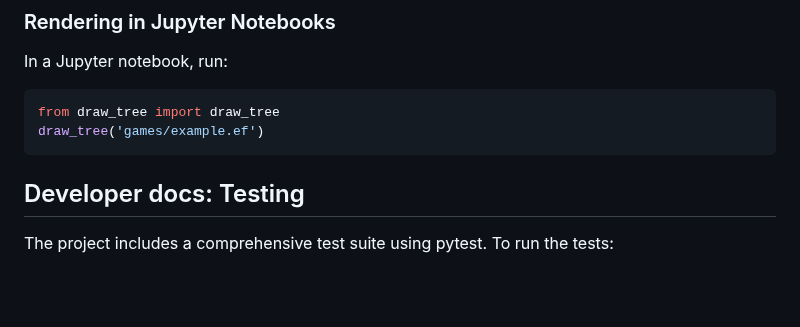
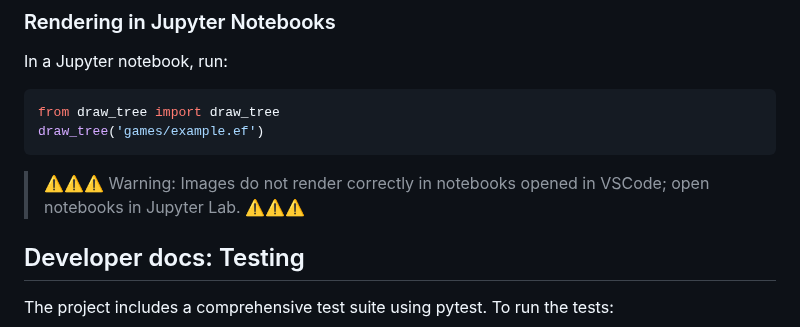
Before and after one commit to gambitproject/draw_tree, a Markdown page: README.md, the part around the change. GitHub-like rendering; blank space fills up the shorter version.

Commit message:
add a warning about VSCode

````diff
--- a/README.md
+++ b/README.md
@@ -87,6 +87,8 @@ from draw_tree import draw_tree
 draw_tree('games/example.ef')
 ```
 
+> ⚠️⚠️⚠️ Warning: Images do not render correctly in notebooks opened in VSCode; open notebooks in Jupyter Lab. ⚠️⚠️⚠️
+
 ## Developer docs: Testing
 
 The project includes a comprehensive test suite using pytest. To run the tests:
````
